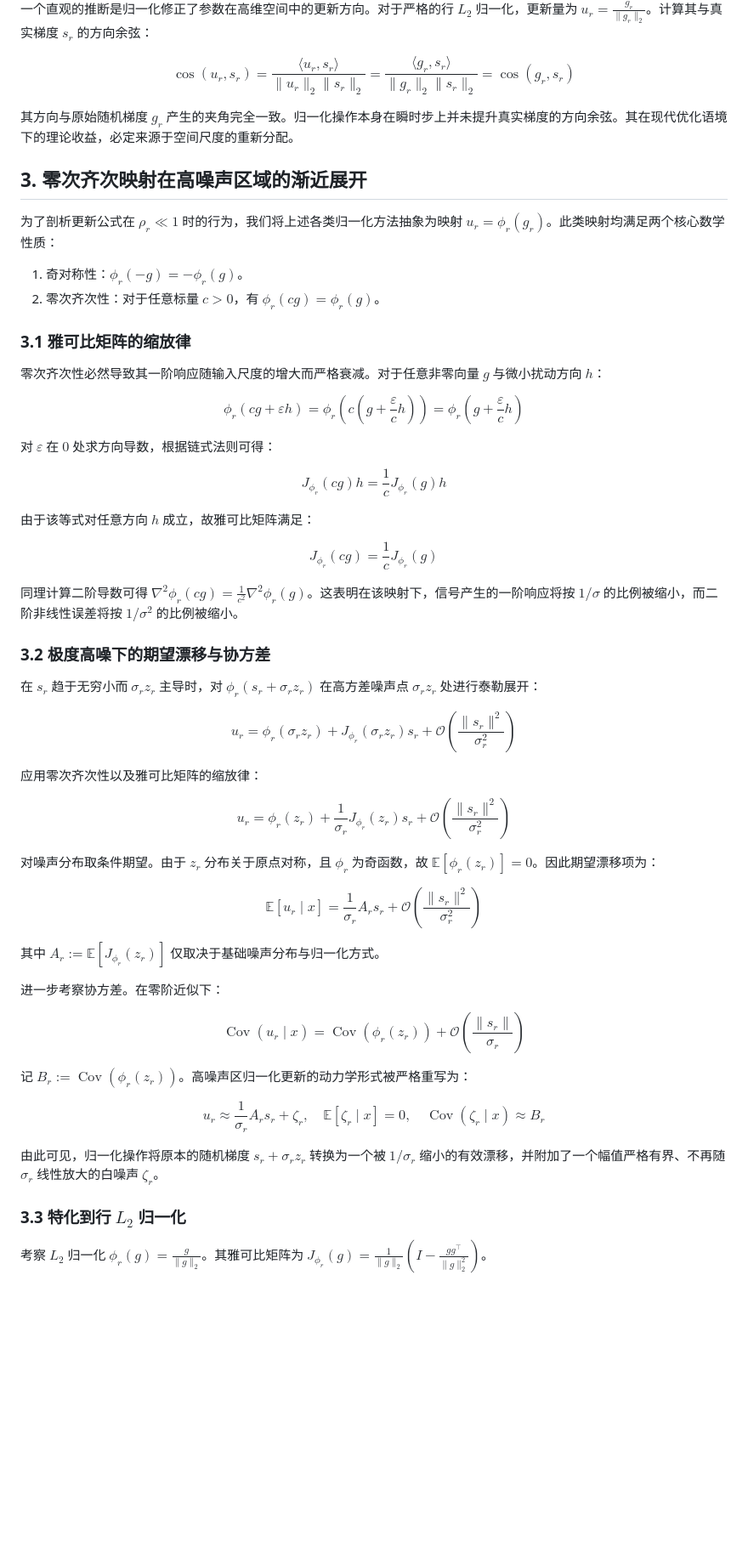
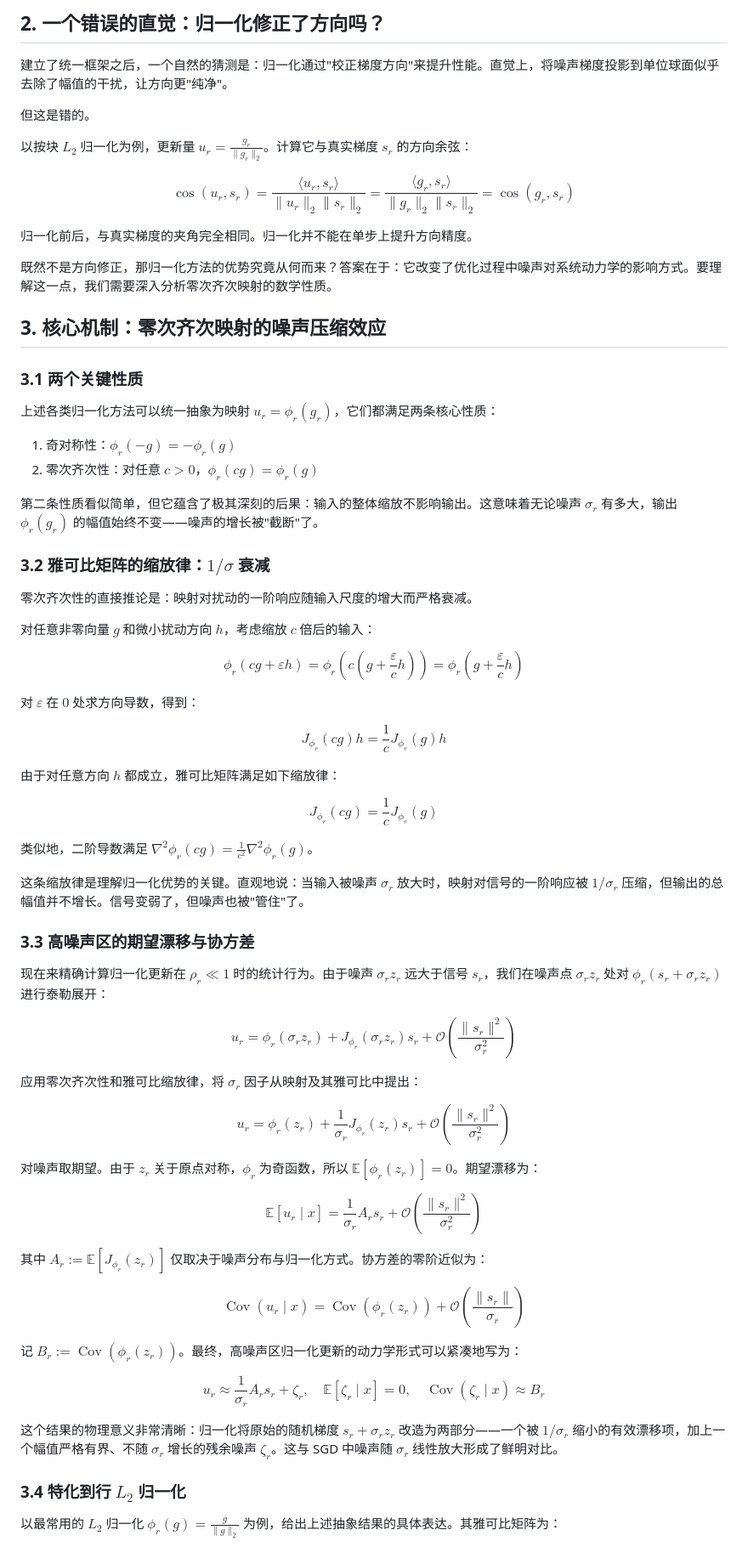
Before and after one commit to JiaxuanZou0714/jiaxuanzou0714.github.io, a Markdown page: _posts/2026-04-13-llm-gradient-noise-training-dynamics.md, the part around one of its changes. Shown at 85% size. GitHub-like rendering; blank space fills up the shorter version.

Commit message:
docs: update content and metadata for LLM gradient noise training dynamics post

```diff
--- a/_posts/2026-04-13-llm-gradient-noise-training-dynamics.md
+++ b/_posts/2026-04-13-llm-gradient-noise-training-dynamics.md
@@ -73,77 +94,92 @@ $$
 
-一个直观的推断是归一化修正了参数在高维空间中的更新方向。对于严格的行 $L_2$ 归一化，更新量为 $u_r = \frac{g_r}{\lVert g_r \rVert_2}$。计算其与真实梯度 $s_r$ 的方向余弦：
+## 2. 一个错误的直觉：归一化修正了方向吗？
+
+建立了统一框架之后，一个自然的猜测是：归一化通过"校正梯度方向"来提升性能。直觉上，将噪声梯度投影到单位球面似乎去除了幅值的干扰，让方向更"纯净"。
+
+但这是错的。
+
+以按块 $L_2$ 归一化为例，更新量 $u_r = \frac{g_r}{\lVert g_r \rVert_2}$。计算它与真实梯度 $s_r$ 的方向余弦：
 
 $$
 \cos(u_r, s_r) = \frac{\langle u_r, s_r \rangle}{\lVert u_r \rVert_2 \lVert s_r \rVert_2} = \frac{\langle g_r, s_r \rangle}{\lVert g_r \rVert_2 \lVert s_r \rVert_2} = \cos(g_r, s_r)
 $$
 
-其方向与原始随机梯度 $g_r$ 产生的夹角完全一致。归一化操作本身在瞬时步上并未提升真实梯度的方向余弦。其在现代优化语境下的理论收益，必定来源于空间尺度的重新分配。
+归一化前后，与真实梯度的夹角完全相同。归一化并不能在单步上提升方向精度。
 
-## 3. 零次齐次映射在高噪声区域的渐近展开
+既然不是方向修正，那归一化方法的优势究竟从何而来？答案在于：它改变了优化过程中噪声对系统动力学的影响方式。要理解这一点，我们需要深入分析零次齐次映射的数学性质。
 
-为了剖析更新公式在 $\rho_r \ll 1$ 时的行为，我们将上述各类归一化方法抽象为映射 $u_r = \phi_r(g_r)$。此类映射均满足两个核心数学性质：
-1. 奇对称性：$\phi_r(-g) = -\phi_r(g)$。
-2. 零次齐次性：对于任意标量 $c > 0$，有 $\phi_r(cg) = \phi_r(g)$。
+## 3. 核心机制：零次齐次映射的噪声压缩效应
 
-### 3.1 雅可比矩阵的缩放律
+### 3.1 两个关键性质
 
-零次齐次性必然导致其一阶响应随输入尺度的增大而严格衰减。对于任意非零向量 $g$ 与微小扰动方向 $h$：
+上述各类归一化方法可以统一抽象为映射 $u_r = \phi_r(g_r)$，它们都满足两条核心性质：
+
+1. 奇对称性：$\phi_r(-g) = -\phi_r(g)$
+2. 零次齐次性：对任意 $c > 0$，$\phi_r(cg) = \phi_r(g)$
+
+第二条性质看似简单，但它蕴含了极其深刻的后果：输入的整体缩放不影响输出。这意味着无论噪声 $\sigma_r$ 有多大，输出 $\phi_r(g_r)$ 的幅值始终不变——噪声的增长被"截断"了。
+
+### 3.2 雅可比矩阵的缩放律：$1/\sigma$ 衰减
+
+零次齐次性的直接推论是：映射对扰动的一阶响应随输入尺度的增大而严格衰减。
+
+对任意非零向量 $g$ 和微小扰动方向 $h$，考虑缩放 $c$ 倍后的输入：
 
 $$
 \phi_r(cg+\varepsilon h) = \phi_r\left(c\left(g+\frac{\varepsilon}{c}h\right)\right) = \phi_r\left(g+\frac{\varepsilon}{c}h\right)
 $$
 
-对 $\varepsilon$ 在 $0$ 处求方向导数，根据链式法则可得：
+对 $\varepsilon$ 在 $0$ 处求方向导数，得到：
 
 $$
 J_{\phi_r}(cg)h = \frac{1}{c} J_{\phi_r}(g)h
 $$
 
-由于该等式对任意方向 $h$ 成立，故雅可比矩阵满足：
+由于对任意方向 $h$ 都成立，雅可比矩阵满足如下缩放律：
 
 $$
 J_{\phi_r}(cg) = \frac{1}{c} J_{\phi_r}(g)
 $$
 
-同理计算二阶导数可得 $\nabla^2\phi_r(cg) = \frac{1}{c^2}\nabla^2\phi_r(g)$。这表明在该映射下，信号产生的一阶响应将按 $1/\sigma$ 的比例被缩小，而二阶非线性误差将按 $1/\sigma^2$ 的比例被缩小。
+类似地，二阶导数满足 $\nabla^2\phi_r(cg) = \frac{1}{c^2}\nabla^2\phi_r(g)$。
 
-### 3.2 极度高噪下的期望漂移与协方差
+这条缩放律是理解归一化优势的关键。直观地说：当输入被噪声 $\sigma_r$ 放大时，映射对信号的一阶响应被 $1/\sigma_r$ 压缩，但输出的总幅值并不增长。信号变弱了，但噪声也被"管住"了。
 
-在 $s_r$ 趋于无穷小而 $\sigma_r z_r$ 主导时，对 $\phi_r(s_r + \sigma_r z_r)$ 在高方差噪声点 $\sigma_r z_r$ 处进行泰勒展开：
+### 3.3 高噪声区的期望漂移与协方差
+
+现在来精确计算归一化更新在 $\rho_r \ll 1$ 时的统计行为。由于噪声 $\sigma_r z_r$ 远大于信号 $s_r$，我们在噪声点 $\sigma_r z_r$ 处对 $\phi_r(s_r + \sigma_r z_r)$ 进行泰勒展开：
 
 $$
 u_r = \phi_r(\sigma_r z_r) + J_{\phi_r}(\sigma_r z_r)s_r + \mathcal{O}\left(\frac{\lVert s_r \rVert^2}{\sigma_r^2}\right)
 $$
 
-应用零次齐次性以及雅可比矩阵的缩放律：
+应用零次齐次性和雅可比缩放律，将 $\sigma_r$ 因子从映射及其雅可比中提出：
 
 $$
 u_r = \phi_r(z_r) + \frac{1}{\sigma_r} J_{\phi_r}(z_r)s_r + \mathcal{O}\left(\frac{\lVert s_r \rVert^2}{\sigma_r^2}\right)
 $$
 
-对噪声分布取条件期望。由于 $z_r$ 分布关于原点对称，且 $\phi_r$ 为奇函数，故 $\mathbb{E}[\phi_r(z_r)] = 0$。因此期望漂移项为：
+对噪声取期望。由于 $z_r$ 关于原点对称，$\phi_r$ 为奇函数，所以 $\mathbb{E}[\phi_r(z_r)] = 0$。期望漂移为：
 
 $$
 \mathbb{E}[u_r \mid x] = \frac{1}{\sigma_r} A_r s_r + \mathcal{O}\left(\frac{\lVert s_r \rVert^2}{\sigma_r^2}\right)
 $$
 
-其中 $A_r := \mathbb{E}[J_{\phi_r}(z_r)]$ 仅取决于基础噪声分布与归一化方式。
-
-进一步考察协方差。在零阶近似下：
+其中 $A_r := \mathbb{E}[J_{\phi_r}(z_r)]$ 仅取决于噪声分布与归一化方式。协方差的零阶近似为：
 
 $$
 \operatorname{Cov}(u_r \mid x) = \operatorname{Cov}(\phi_r(z_r)) + \mathcal{O}\left(\frac{\lVert s_r \rVert}{\sigma_r}\right)
 $$
 
-记 $B_r := \operatorname{Cov}(\phi_r(z_r))$。高噪声区归一化更新的动力学形式被严格重写为：
+记 $B_r := \operatorname{Cov}(\phi_r(z_r))$。最终，高噪声区归一化更新的动力学形式可以紧凑地写为：
 
 $$
 u_r \approx \frac{1}{\sigma_r} A_r s_r + \zeta_r, \quad \mathbb{E}[\zeta_r \mid x] = 0, \quad \operatorname{Cov}(\zeta_r \mid x) \approx B_r
 $$
 
-由此可见，归一化操作将原本的随机梯度 $s_r + \sigma_r z_r$ 转换为一个被 $1/\sigma_r$ 缩小的有效漂移，并附加了一个幅值严格有界、不再随 $\sigma_r$ 线性放大的白噪声 $\zeta_r$。
+这个结果的物理意义非常清晰：归一化将原始的随机梯度 $s_r + \sigma_r z_r$ 改造为两部分——一个被 $1/\sigma_r$ 缩小的有效漂移项，加上一个幅值严格有界、不随 $\sigma_r$ 增长的残余噪声 $\zeta_r$。这与 SGD 中噪声随 $\sigma_r$ 线性放大形成了鲜明对比。
 
-### 3.3 特化到行 $L_2$ 归一化
+### 3.4 特化到行 $L_2$ 归一化
 
-考察 $L_2$ 归一化 $\phi_r(g) = \frac{g}{\lVert g \rVert_2}$。其雅可比矩阵为 $J_{\phi_r}(g) = \frac{1}{\lVert g \rVert_2} \left( I - \frac{g g^\top}{\lVert g \rVert_2^2} \right)$。
+以最常用的 $L_2$ 归一化 $\phi_r(g) = \frac{g}{\lVert g \rVert_2}$ 为例，给出上述抽象结果的具体表达。其雅可比矩阵为：
 
```
Also changed, not shown: other parts of _posts/2026-04-13-llm-gradient-noise-training-dynamics.md (+80 -44 lines).
